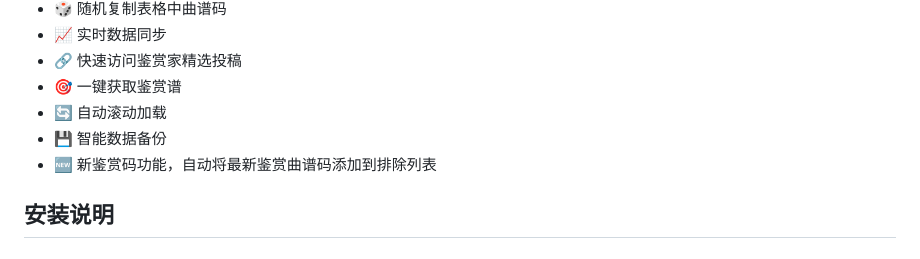
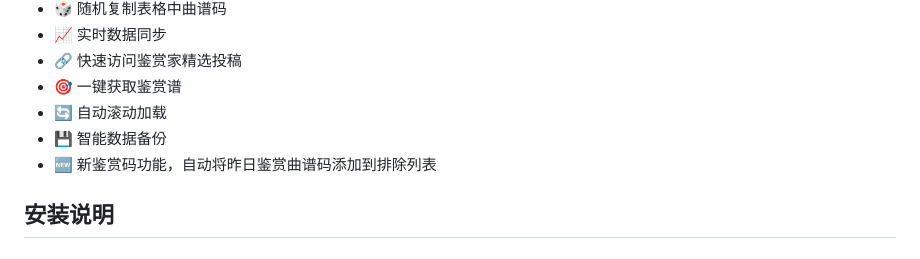
Before and after one commit to HKLHaoBin/Qinyin-Score-Steward, a Markdown page: README.md, the part around the change. Rendered like a GitHub page.

Commit message:
docs: 更新README中关于新鉴赏码功能的描述
将“最新鉴赏曲谱码”修改为“昨日鉴赏曲谱码”以更准确地描述功能行为

```diff
--- a/README.md
+++ b/README.md
@@ -15,7 +15,7 @@
 - 🎯 一键获取鉴赏谱
 - 🔄 自动滚动加载
 - 💾 智能数据备份
-- 🆕 新鉴赏码功能，自动将最新鉴赏曲谱码添加到排除列表
+- 🆕 新鉴赏码功能，自动将昨日鉴赏曲谱码添加到排除列表
 
 ## 安装说明
 
```
